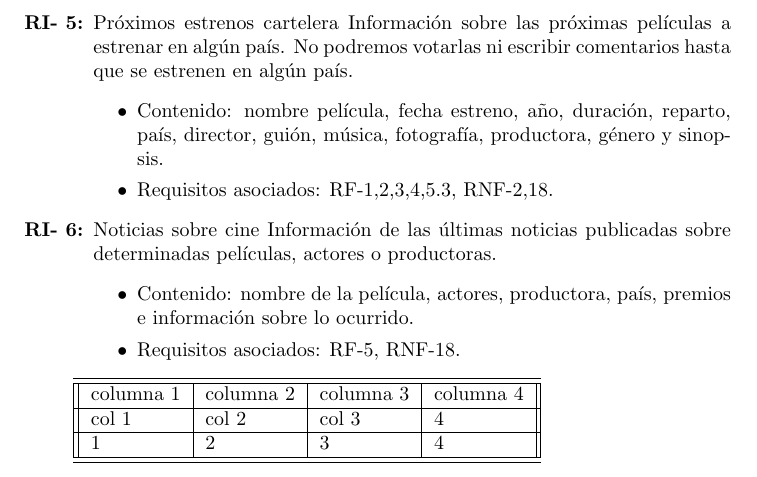
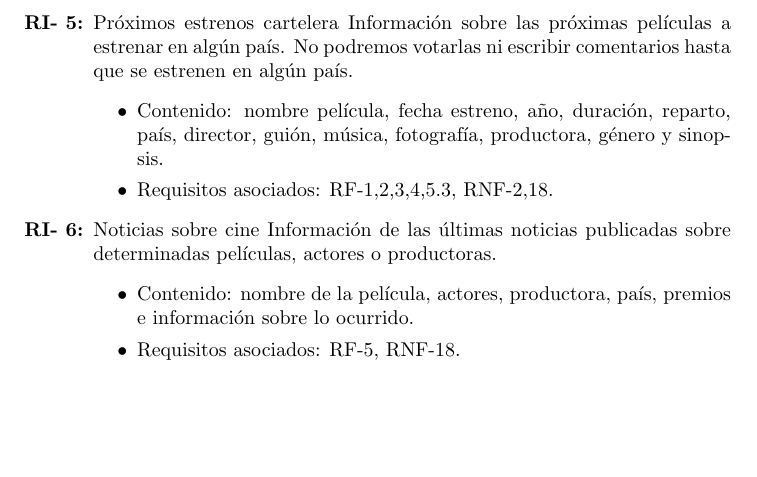
Before and after one commit to RNogales94/FIS-Practicas, a LaTeX document (Practica.tex): part of page 9 of 9, cut so that both start at the same text, the shorter picture padded with empty space. Compiled offline with pdfLaTeX.

Commit message:
Update Practica.tex

```diff
--- a/Practica.tex
+++ b/Practica.tex
@@ -336,21 +336,4 @@ PRINICIPALES NECESIDADES DE LOS IMPLICADOS
         \item Requisitos asociados: RF-5, RNF-18.
         \end{itemize}
     \end{enumerate}
-
-
-%EJEMPLO DE TABLA A USAR EN LATEX
-
-\begin{tabular}{||l | l | l | l ||}
-\hline
-\hline
-columna 1 & columna 2 & columna 3 & columna 4\\
-\hline
-col 1 & col 2 & col 3 & 4\\
-\hline
-1 & 2 & 3 & 4\\
-\hline
-\hline
-\end{tabular}
-
-
 \end{document}
```
